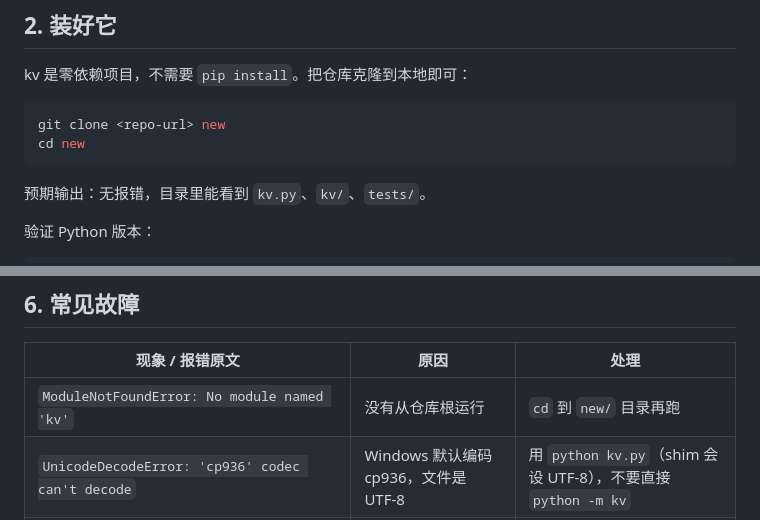
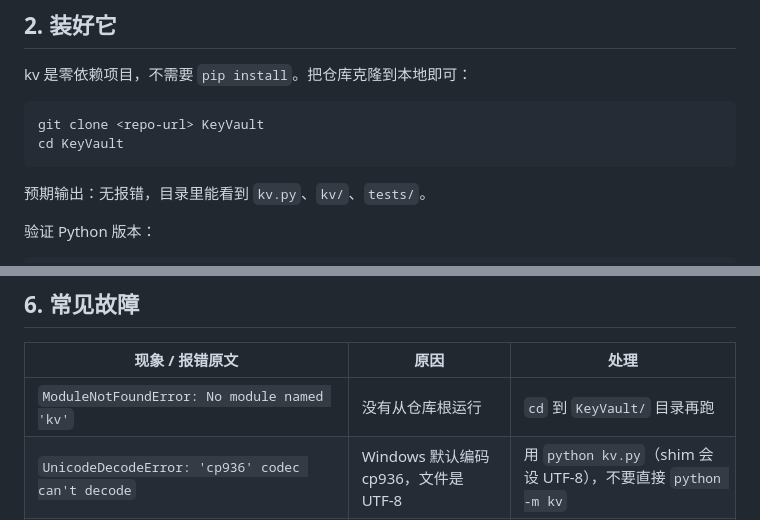
Before and after one commit to Luz7818/KeyVault, a Markdown page: docs/GET-START.md, 2 parts joined by grey strips. GitHub-like rendering.

Commit message:
chore: 项目目录更名 KeyVault(原 new/),与 vault 数据目录命名对齐;目录说明与手册同步

````diff
--- a/docs/GET-START.md
+++ b/docs/GET-START.md
@@ -19,8 +19,8 @@ kv 依赖 Windows DPAPI（Data Protection API），仅支持 Windows。Linux/mac
 kv 是零依赖项目，不需要 `pip install`。把仓库克隆到本地即可：
 
 ```bash
-git clone <repo-url> new
-cd new
+git clone <repo-url> KeyVault
+cd KeyVault
 ```
 
 预期输出：无报错，目录里能看到 `kv.py`、`kv/`、`tests/`。
@@ -165,7 +165,7 @@ python -I -m unittest tests.test_your_module -v
 
 | 现象 / 报错原文 | 原因 | 处理 |
 |---|---|---|
-| `ModuleNotFoundError: No module named 'kv'` | 没有从仓库根运行 | `cd` 到 `new/` 目录再跑 |
+| `ModuleNotFoundError: No module named 'kv'` | 没有从仓库根运行 | `cd` 到 `KeyVault/` 目录再跑 |
 | `UnicodeDecodeError: 'cp936' codec can't decode` | Windows 默认编码 cp936，文件是 UTF-8 | 用 `python kv.py`（shim 会设 UTF-8），不要直接 `python -m kv` |
 | `BindingError: vault 不属于当前用户` | DPAPI 绑定检查失败 | 在同一个 Windows 账户下运行；不要复制 vault 到其他机器 |
 | `GateError: selftest golden corpus 未通过` | scan 要求先通过金标自测 | `python kv.py selftest --golden` |
````
Also changed, not shown: docs/ARCHITECTURE.md (+1 -1 lines), 目录说明.md (+1 -1 lines).
